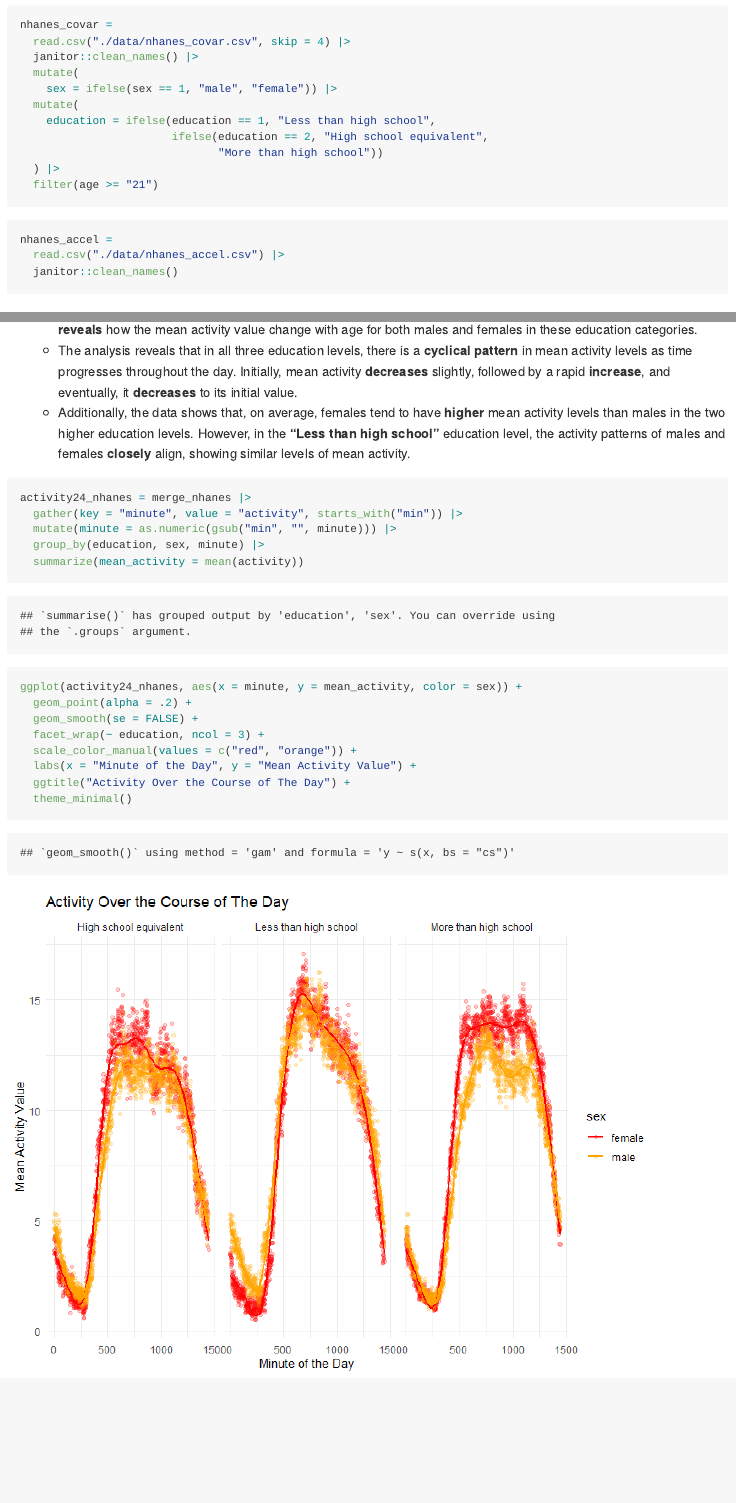
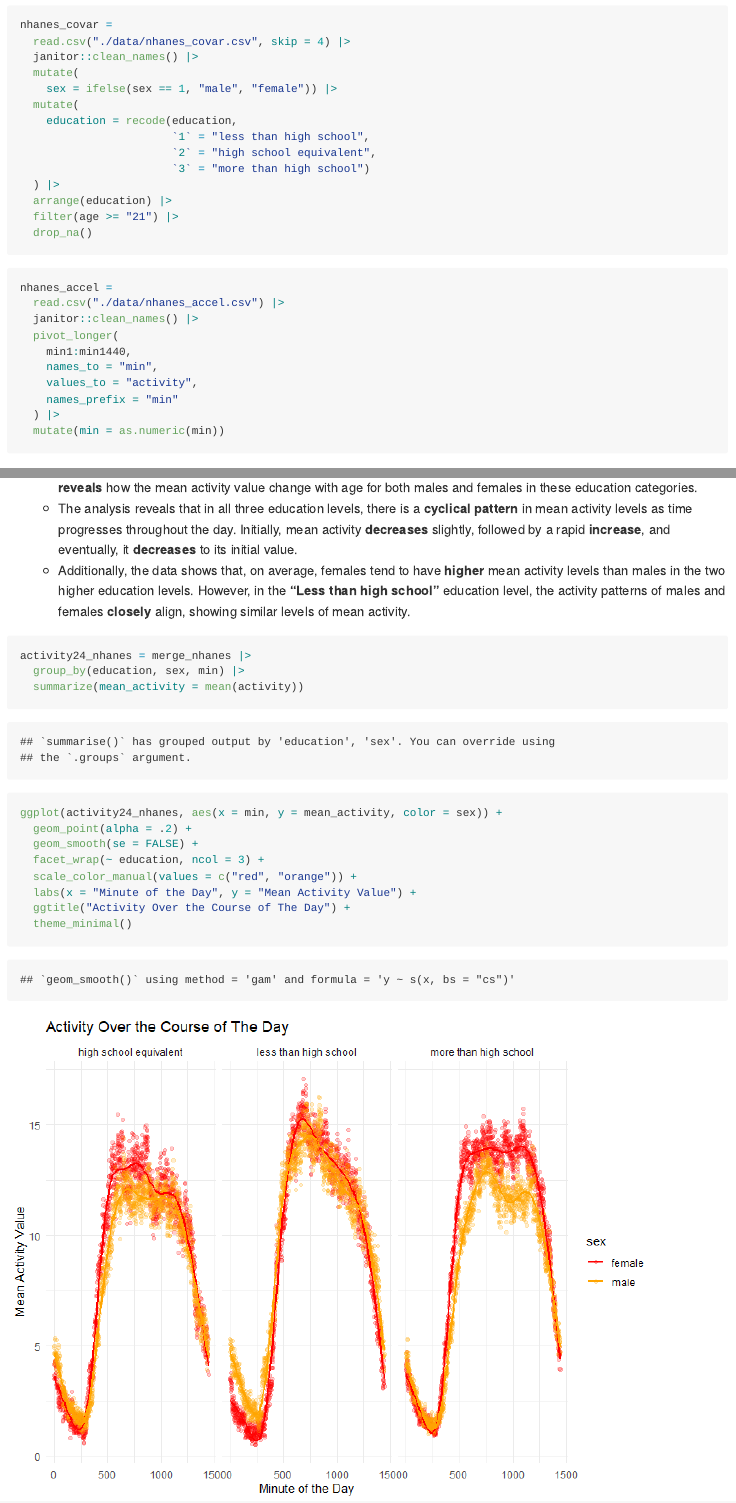
Before and after one commit to Rain9889/p8105_hw3_yw3995, an R Markdown document (p8105_hw3_yw3995.Rmd): the page in a window 1100 px wide, from 8560 px down, and a second part further down, joined at a grey line. The pictures show the output file p8105_hw3_yw3995.md that the author committed with the source, drawn offline in the style of GitHub; long lines of code are wrapped.

Commit message:
Revise Question 3: add "pivot_longer" to clean nhanes_accel dataset

````diff
--- a/p8105_hw3_yw3995.Rmd
+++ b/p8105_hw3_yw3995.Rmd
@@ -243,17 +243,27 @@ nhanes_covar =
   mutate(
     sex = ifelse(sex == 1, "male", "female")) |>
   mutate(
-    education = ifelse(education == 1, "Less than high school",
-                       ifelse(education == 2, "High school equivalent",
-                              "More than high school"))
+    education = recode(education,
+                       `1` = "less than high school",
+                       `2` = "high school equivalent",
+                       `3` = "more than high school")
   ) |>
-  filter(age >= "21")
+  arrange(education) |>
+  filter(age >= "21") |>
+  drop_na()
 ```
 
 ```{r, message = FALSE}
 nhanes_accel =
   read.csv("./data/nhanes_accel.csv") |>
-  janitor::clean_names()
+  janitor::clean_names() |>
+  pivot_longer(
+    min1:min1440,
+    names_to = "min",
+    values_to = "activity",
+    names_prefix = "min"
+  ) |>
+  mutate(min = as.numeric(min))
 ```
 
 ## Merge and organize data sets
@@ -331,12 +339,10 @@ ggplot(activity_nhanes, aes(x = age, y = total_activity, color = sex)) +
 
 ```{r}
 activity24_nhanes = merge_nhanes |>
-  gather(key = "minute", value = "activity", starts_with("min")) |>
-  mutate(minute = as.numeric(gsub("min", "", minute))) |>
-  group_by(education, sex, minute) |>
+  group_by(education, sex, min) |>
   summarize(mean_activity = mean(activity))
 
-ggplot(activity24_nhanes, aes(x = minute, y = mean_activity, color = sex)) +
+ggplot(activity24_nhanes, aes(x = min, y = mean_activity, color = sex)) +
   geom_point(alpha = .2) +
   geom_smooth(se = FALSE) +
   facet_wrap(~ education, ncol = 3) +
````
Also changed, not shown: p8105_hw3_yw3995.md, p8105_hw3_yw3995_files/figure-gfm/unnamed-chunk-19-1.png, p8105_hw3_yw3995_files/figure-gfm/unnamed-chunk-20-1.png, p8105_hw3_yw3995_files/figure-gfm/unnamed-chunk-21-1.png, p8105_hw3_yw3995.Rmd (6 more changed lines).
